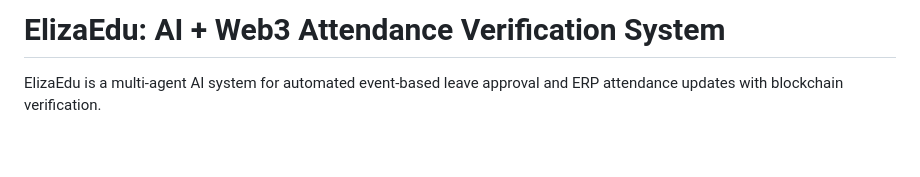
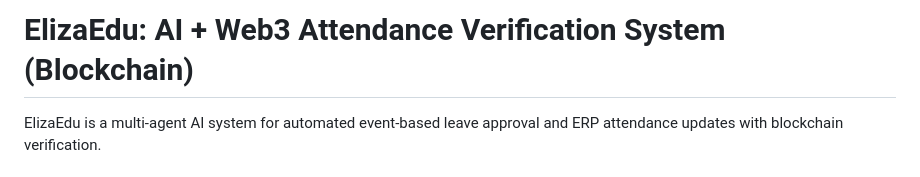
Before and after one commit to 0xTaneja/PccoeBlockchainProject, a Markdown page: README.md, the part around the change. Drawn GitHub-style; blank space fills up the shorter version.

```diff
--- a/README.md
+++ b/README.md
@@ -1,4 +1,4 @@
-# ElizaEdu: AI + Web3 Attendance Verification System
+# ElizaEdu: AI + Web3 Attendance Verification System (Blockchain)
 
 ElizaEdu is a multi-agent AI system for automated event-based leave approval and ERP attendance updates with blockchain verification.
 
```
